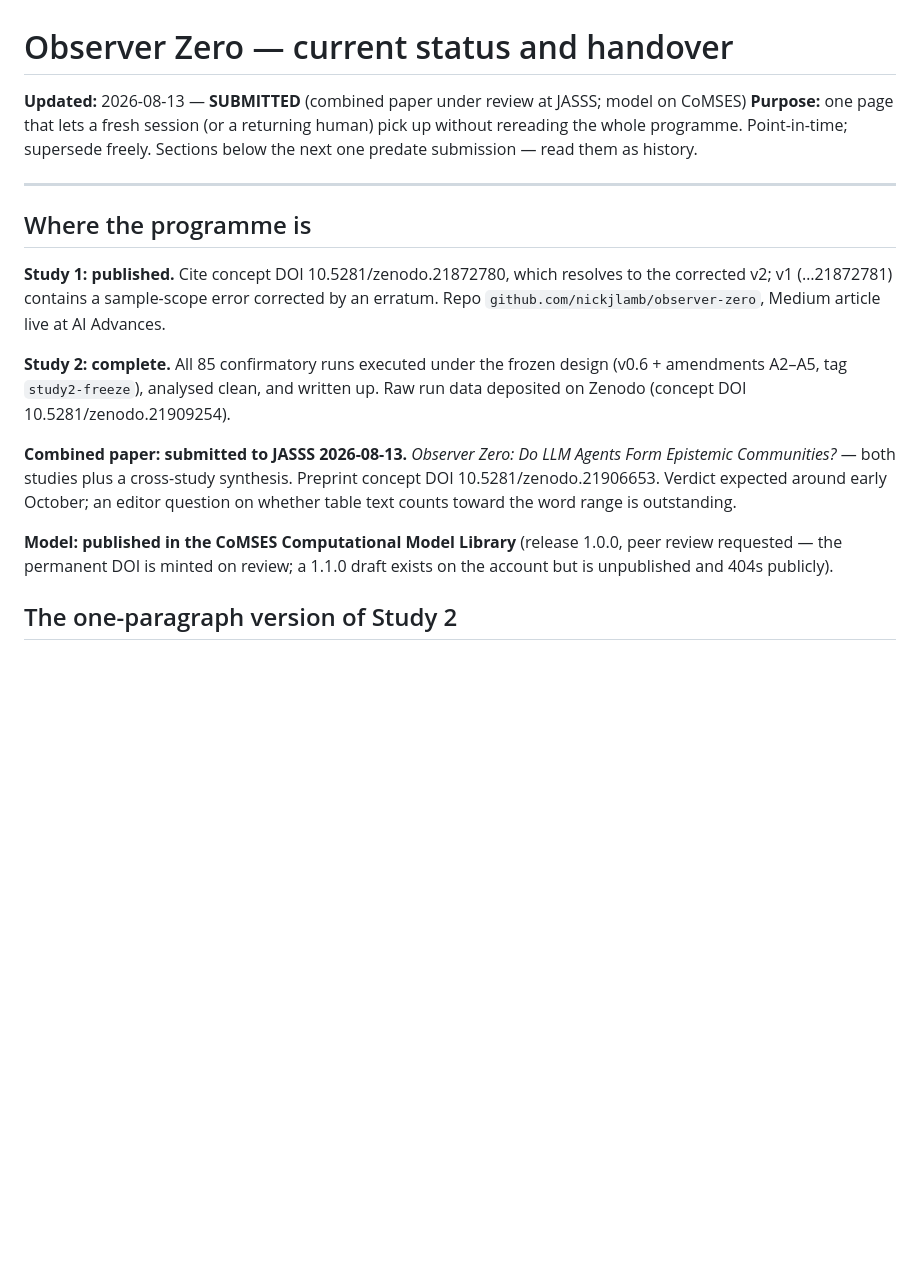
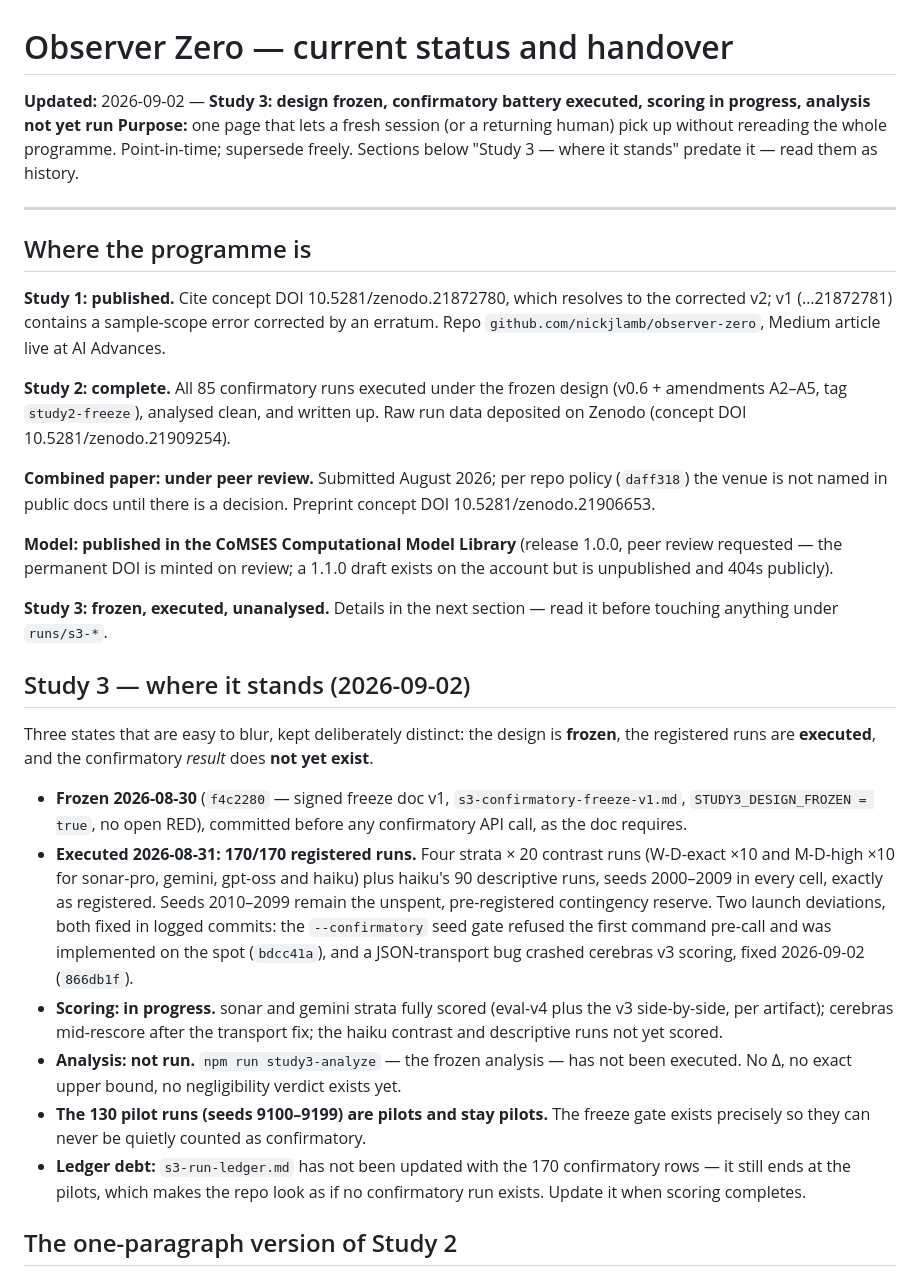
Before and after one commit to nickjlamb/observer-zero, a Markdown page: reports/STATUS.md, the part around the change. Rendered like a GitHub page; blank space fills up the shorter version.

Commit message:
STATUS: Study 3 is frozen, executed, and unanalysed — three states kept distinct
The battery ran in full on 2026-08-31 (170/170 registered runs, seeds
2000-2009); scoring is mid-flight and the frozen analysis has not run, so
no confirmatory result exists. The previous status predated the freeze
entirely. Ledger update (170 confirmatory rows) still owed.

Co-Authored-By: Claude Fable 5 <noreply@anthropic.com>
Claude-Session: https://claude.ai/code/session_01TCKdvAPZ8YsCxvsXFiKgZb

```diff
--- a/reports/STATUS.md
+++ b/reports/STATUS.md
@@ -1,9 +1,9 @@
 # Observer Zero — current status and handover
 
-**Updated:** 2026-08-13 — **SUBMITTED** (combined paper under review at JASSS; model on CoMSES)
+**Updated:** 2026-09-02 — **Study 3: design frozen, confirmatory battery executed, scoring in progress, analysis not yet run**
 **Purpose:** one page that lets a fresh session (or a returning human) pick up
 without rereading the whole programme. Point-in-time; supersede freely.
-Sections below the next one predate submission — read them as history.
+Sections below "Study 3 — where it stands" predate it — read them as history.
 
 ---
 
@@ -19,15 +19,46 @@ design (v0.6 + amendments A2–A5, tag `study2-freeze`), analysed clean, and
 written up. Raw run data deposited on Zenodo (concept DOI
 10.5281/zenodo.21909254).
 
-**Combined paper: submitted to JASSS 2026-08-13.** *Observer Zero: Do LLM
-Agents Form Epistemic Communities?* — both studies plus a cross-study
-synthesis. Preprint concept DOI 10.5281/zenodo.21906653. Verdict expected
-around early October; an editor question on whether table text counts toward
-the word range is outstanding.
+**Combined paper: under peer review.** Submitted August 2026; per repo policy
+(`daff318`) the venue is not named in public docs until there is a decision.
+Preprint concept DOI 10.5281/zenodo.21906653.
 
 **Model: published in the CoMSES Computational Model Library** (release
 1.0.0, peer review requested — the permanent DOI is minted on review; a 1.1.0
 draft exists on the account but is unpublished and 404s publicly).
+
+**Study 3: frozen, executed, unanalysed.** Details in the next section —
+read it before touching anything under `runs/s3-*`.
+
+## Study 3 — where it stands (2026-09-02)
+
+Three states that are easy to blur, kept deliberately distinct: the design
+is **frozen**, the registered runs are **executed**, and the confirmatory
+*result* does **not yet exist**.
+
+- **Frozen 2026-08-30** (`f4c2280` — signed freeze doc v1,
+  `s3-confirmatory-freeze-v1.md`, `STUDY3_DESIGN_FROZEN = true`, no open
+  RED), committed before any confirmatory API call, as the doc requires.
+- **Executed 2026-08-31: 170/170 registered runs.** Four strata × 20
+  contrast runs (W-D-exact ×10 and M-D-high ×10 for sonar-pro, gemini,
+  gpt-oss and haiku) plus haiku's 90 descriptive runs, seeds 2000–2009 in
+  every cell, exactly as registered. Seeds 2010–2099 remain the unspent,
+  pre-registered contingency reserve. Two launch deviations, both fixed in
+  logged commits: the `--confirmatory` seed gate refused the first command
+  pre-call and was implemented on the spot (`bdcc41a`), and a JSON-transport
+  bug crashed cerebras v3 scoring, fixed 2026-09-02 (`866db1f`).
+- **Scoring: in progress.** sonar and gemini strata fully scored (eval-v4
+  plus the v3 side-by-side, per artifact); cerebras mid-rescore after the
+  transport fix; the haiku contrast and descriptive runs not yet scored.
+- **Analysis: not run.** `npm run study3-analyze` — the frozen analysis —
+  has not been executed. No Δ, no exact upper bound, no negligibility
+  verdict exists yet.
+- **The 130 pilot runs (seeds 9100–9199) are pilots and stay pilots.** The
+  freeze gate exists precisely so they can never be quietly counted as
+  confirmatory.
+- **Ledger debt:** `s3-run-ledger.md` has not been updated with the 170
+  confirmatory rows — it still ends at the pilots, which makes the repo
+  look as if no confirmatory run exists. Update it when scoring completes.
 
 ## The one-paragraph version of Study 2
 
```
